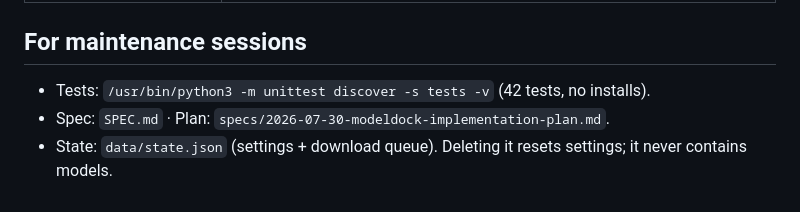
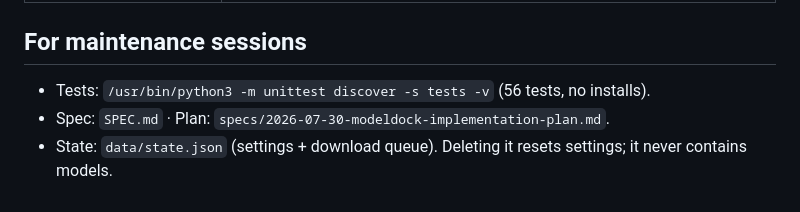
Before and after one commit to karagos/modeldock, a Markdown page: README.md, the part around the change. Rendered like a GitHub page.

Commit message:
docs: test count
Co-Authored-By: Claude Fable 5 <noreply@anthropic.com>

```diff
--- a/README.md
+++ b/README.md
@@ -52,6 +52,6 @@ YourSSD/Models/
 
 ## For maintenance sessions
 
-- Tests: `/usr/bin/python3 -m unittest discover -s tests -v` (42 tests, no installs).
+- Tests: `/usr/bin/python3 -m unittest discover -s tests -v` (56 tests, no installs).
 - Spec: `SPEC.md` · Plan: `specs/2026-07-30-modeldock-implementation-plan.md`.
 - State: `data/state.json` (settings + download queue). Deleting it resets settings; it never contains models.
```
